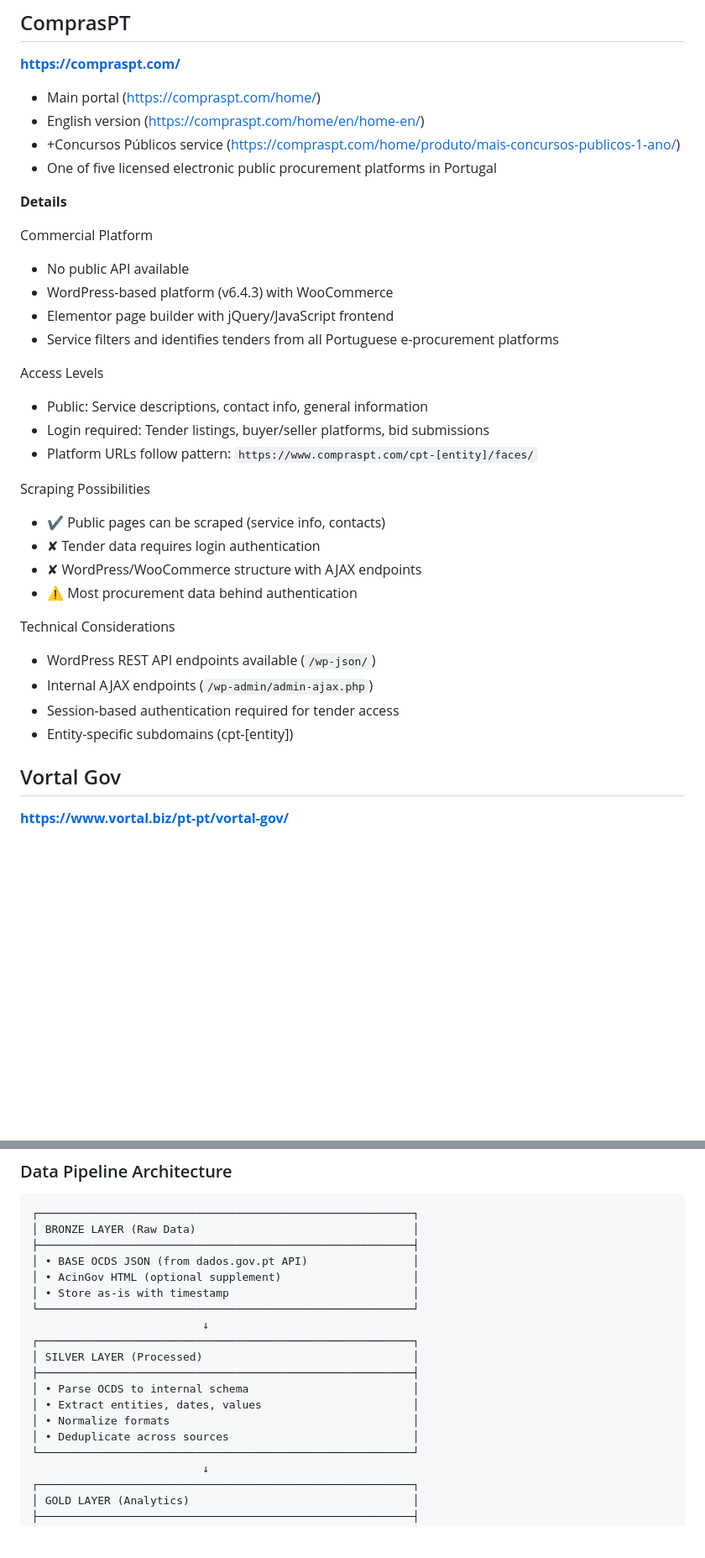
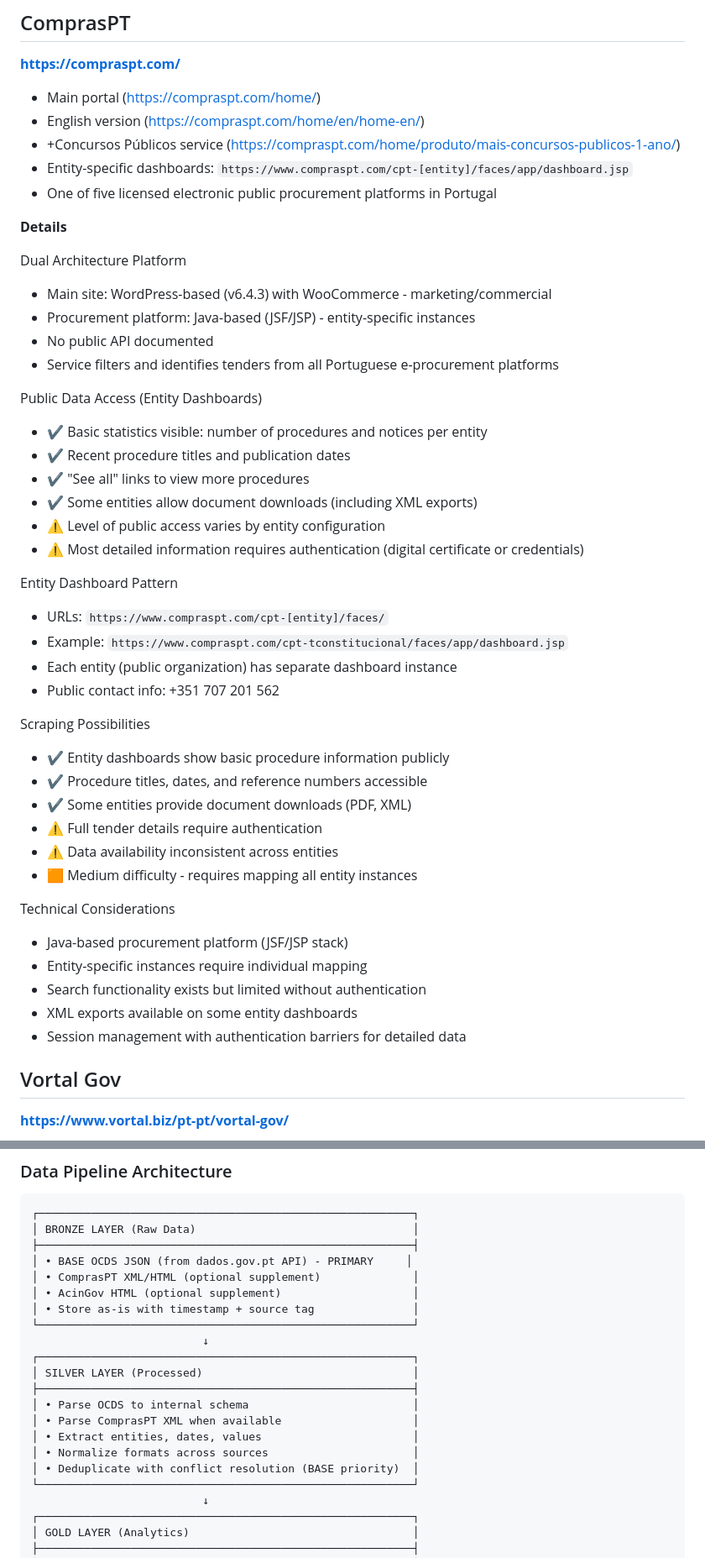
Before and after one commit to roldao04/SOD_HW2, a Markdown page: docs/data_sources_portugal.md, 2 parts joined by grey strips. Shown at 84% size. Rendered like a GitHub page; blank space fills up the shorter version.

Commit message:
data_sources_portugal 2

```diff
--- a/docs/data_sources_portugal.md
+++ b/docs/data_sources_portugal.md
@@ -35,32 +35,45 @@ Technical Considerations
 - Main portal (https://compraspt.com/home/)
 - English version (https://compraspt.com/home/en/home-en/)
 - +Concursos Públicos service (https://compraspt.com/home/produto/mais-concursos-publicos-1-ano/)
+- Entity-specific dashboards: `https://www.compraspt.com/cpt-[entity]/faces/app/dashboard.jsp`
 - One of five licensed electronic public procurement platforms in Portugal
 
 **Details**
 
-Commercial Platform
-- No public API available
-- WordPress-based platform (v6.4.3) with WooCommerce
-- Elementor page builder with jQuery/JavaScript frontend
+Dual Architecture Platform
+- Main site: WordPress-based (v6.4.3) with WooCommerce - marketing/commercial
+- Procurement platform: Java-based (JSF/JSP) - entity-specific instances
+- No public API documented
 - Service filters and identifies tenders from all Portuguese e-procurement platforms
 
-Access Levels
-- Public: Service descriptions, contact info, general information
-- Login required: Tender listings, buyer/seller platforms, bid submissions
-- Platform URLs follow pattern: `https://www.compraspt.com/cpt-[entity]/faces/`
+Public Data Access (Entity Dashboards)
+- ✔ Basic statistics visible: number of procedures and notices per entity
+- ✔ Recent procedure titles and publication dates
+- ✔ "See all" links to view more procedures
+- ✔ Some entities allow document downloads (including XML exports)
+- ⚠ Level of public access varies by entity configuration
+- ⚠ Most detailed information requires authentication (digital certificate or credentials)
+
+Entity Dashboard Pattern
+- URLs: `https://www.compraspt.com/cpt-[entity]/faces/`
+- Example: `https://www.compraspt.com/cpt-tconstitucional/faces/app/dashboard.jsp`
+- Each entity (public organization) has separate dashboard instance
+- Public contact info: +351 707 201 562
 
 Scraping Possibilities
-- ✔ Public pages can be scraped (service info, contacts)
-- ✘ Tender data requires login authentication
-- ✘ WordPress/WooCommerce structure with AJAX endpoints
-- ⚠ Most procurement data behind authentication
+- ✔ Entity dashboards show basic procedure information publicly
+- ✔ Procedure titles, dates, and reference numbers accessible
+- ✔ Some entities provide document downloads (PDF, XML)
+- ⚠ Full tender details require authentication
+- ⚠ Data availability inconsistent across entities
+- 🟧 Medium difficulty - requires mapping all entity instances
 
 Technical Considerations
-- WordPress REST API endpoints available (`/wp-json/`)
-- Internal AJAX endpoints (`/wp-admin/admin-ajax.php`)
-- Session-based authentication required for tender access
-- Entity-specific subdomains (cpt-[entity])
+- Java-based procurement platform (JSF/JSP stack)
+- Entity-specific instances require individual mapping
+- Search functionality exists but limited without authentication
+- XML exports available on some entity dashboards
+- Session management with authentication barriers for detailed data
 
 ## Vortal Gov
 **https://www.vortal.biz/pt-pt/vortal-gov/**
@@ -267,18 +311,20 @@ Strategy:
 ┌─────────────────────────────────────────────────────────┐
 │ BRONZE LAYER (Raw Data)                                 │
 ├─────────────────────────────────────────────────────────┤
-│ • BASE OCDS JSON (from dados.gov.pt API)                │
+│ • BASE OCDS JSON (from dados.gov.pt API) - PRIMARY     │
+│ • ComprasPT XML/HTML (optional supplement)              │
 │ • AcinGov HTML (optional supplement)                    │
-│ • Store as-is with timestamp                            │
+│ • Store as-is with timestamp + source tag               │
 └─────────────────────────────────────────────────────────┘
                           ↓
 ┌─────────────────────────────────────────────────────────┐
 │ SILVER LAYER (Processed)                                │
 ├─────────────────────────────────────────────────────────┤
 │ • Parse OCDS to internal schema                         │
+│ • Parse ComprasPT XML when available                    │
 │ • Extract entities, dates, values                       │
-│ • Normalize formats                                     │
-│ • Deduplicate across sources                            │
+│ • Normalize formats across sources                      │
+│ • Deduplicate with conflict resolution (BASE priority)  │
 └─────────────────────────────────────────────────────────┘
                           ↓
 ┌─────────────────────────────────────────────────────────┐
```
Also changed, not shown: other parts of docs/data_sources_portugal.md (+39 -8 lines).
